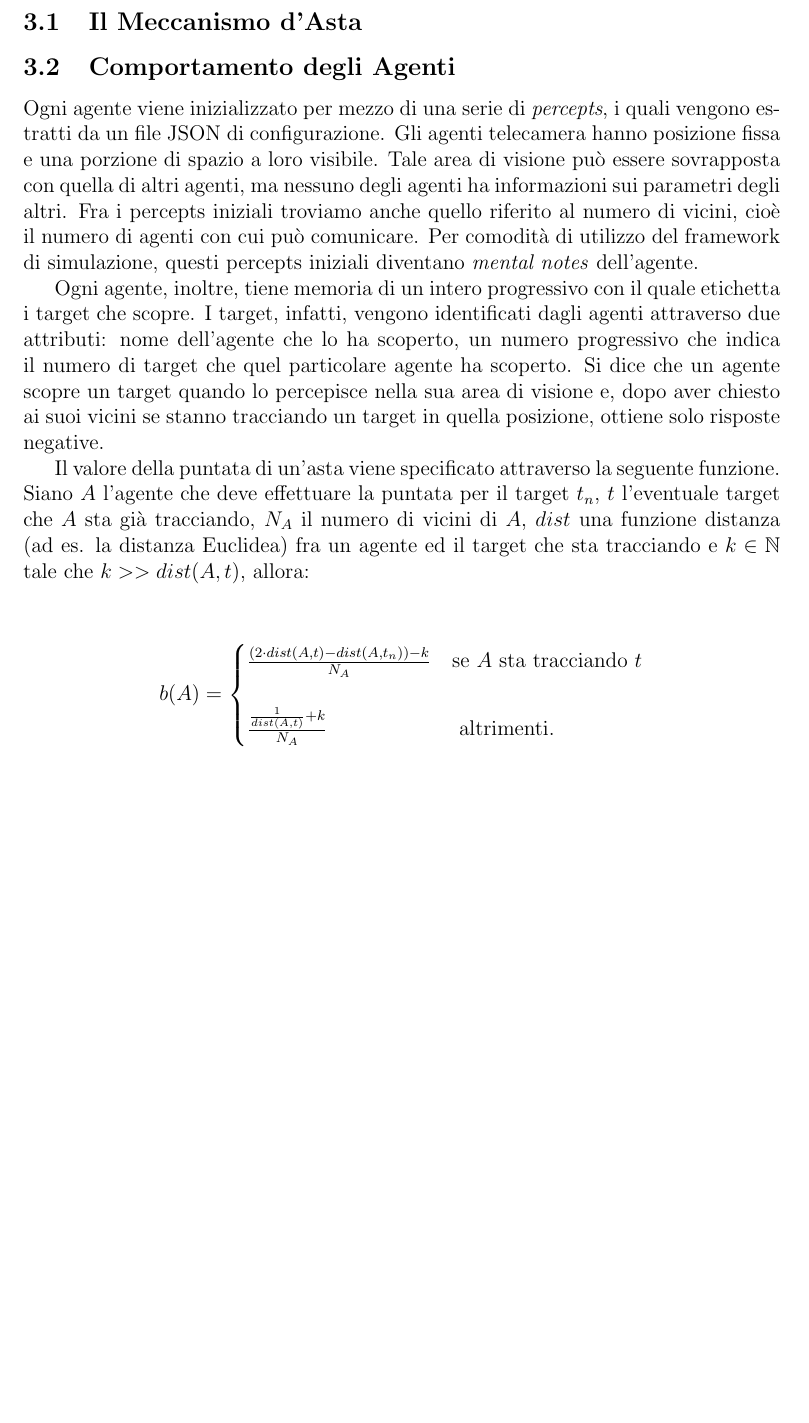
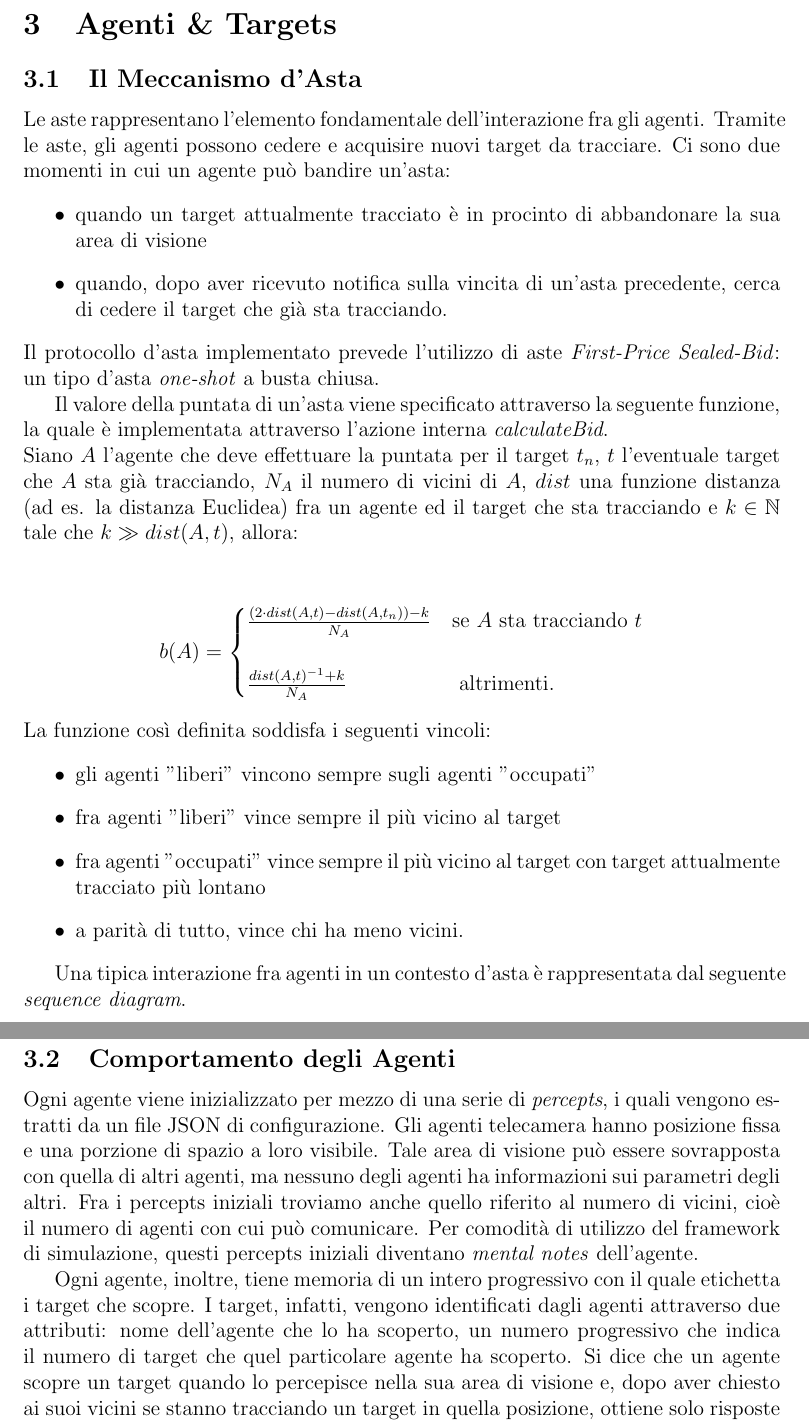
Before and after one commit to RiccardoGrieco/masTracking, a LaTeX document (Relazione MAS/main.tex, which reads Relazione MAS/agenti.tex, Relazione MAS/asta.tex): part of page 6 of 9 before the commit and two parts of pages 6 and 7 of 10 after it, the two joined at a grey line, cut at the place of the change, the shorter picture padded with empty space. Compiled offline with pdfLaTeX; the source files are stored in an older character set and shown here as Unicode.

Commit message:
Last version

```diff
--- a/Relazione MAS/agenti.tex
+++ b/Relazione MAS/agenti.tex
@@ -5,17 +5,6 @@ Ogni agente viene inizializzato per mezzo di una serie di \textit{percepts}, i q
 
 Ogni agente, inoltre, tiene memoria di un intero progressivo con il quale etichetta i target che scopre. I target, infatti, vengono identificati dagli agenti attraverso due attributi: nome dell'agente che lo ha scoperto, un numero progressivo che indica il numero di target che quel particolare agente ha scoperto. Si dice che un agente scopre un target quando lo percepisce nella sua area di visione e, dopo aver chiesto ai suoi vicini se stanno tracciando un target in quella posizione, ottiene solo risposte negative.
 
-Il valore della puntata di un'asta viene specificato attraverso la seguente funzione.\\
-Siano $A$ l'agente che deve effettuare la puntata per il target $t_n$, $t$ l'eventuale target che $A$ sta già tracciando, $N_A$ il numero di vicini di $A$, $dist$ una funzione distanza (ad es. la distanza Euclidea) fra un agente ed il target che sta tracciando e $k \in \mathbb{N}$ tale che $k >> dist(A, t)$, allora:
-\begin{center}
-$$
-b(A) =
-\begin{cases}
-\frac{(2 \cdot dist(A,t) - dist(A, t_n)) - k}{N_A} & \mbox{se }A \mbox{ sta tracciando }t \\ \\
-\frac{\frac{1}{dist(A,t)} + k}{N_A} & \mbox{ altrimenti.}
-\end{cases}
-$$
-\end{center}
 La seguente tabella riassume le \textit{belief} degli agenti.
 
 \begin{tabularx}{\textwidth}{| l | X |}
--- /dev/null
+++ b/Relazione MAS/asta.tex
@@ -0,0 +1,31 @@
+%		** MECCANISMO D'ASTA **
+
+Le aste rappresentano l'elemento fondamentale dell'interazione fra gli agenti. Tramite le aste, gli agenti possono cedere e acquisire nuovi target da tracciare. Ci sono due momenti in cui un agente può bandire un'asta:
+\begin{itemize}
+	\item quando un target attualmente tracciato è in procinto di abbandonare la sua area di visione
+	\item quando, dopo aver ricevuto notifica sulla vincita di un'asta precedente, cerca di cedere il target che già sta tracciando.
+\end{itemize}
+Il protocollo d'asta implementato prevede l'utilizzo di aste \textit{First-Price Sealed-Bid}: un tipo d'asta \textit{one-shot} a busta chiusa.
+
+Il valore della puntata di un'asta viene specificato attraverso la seguente funzione, la quale è implementata attraverso l'azione interna \textit{calculateBid}.\\
+Siano $A$ l'agente che deve effettuare la puntata per il target $t_n$, $t$ l'eventuale target che $A$ sta già tracciando, $N_A$ il numero di vicini di $A$, $dist$ una funzione distanza (ad es. la distanza Euclidea) fra un agente ed il target che sta tracciando e $k \in \mathbb{N}$ tale che $k \gg dist(A, t)$, allora:
+\begin{center}
+	$$
+	b(A) =
+	\begin{cases}
+	\frac{(2 \cdot dist(A,t) - dist(A, t_n)) - k}{N_A} & \mbox{se }A \mbox{ sta tracciando }t \\ \\
+	\frac{dist(A,t)^{-1} + k}{N_A} & \mbox{ altrimenti.}
+	\end{cases}
+	$$
+\end{center}
+La funzione così definita soddisfa i seguenti vincoli:
+\begin{itemize}
+	\item gli agenti "liberi" vincono sempre sugli agenti "occupati"
+	\item fra agenti "liberi" vince sempre il più vicino al target
+	\item fra agenti "occupati" vince sempre il più vicino al target con target attualmente tracciato più lontano
+	\item a parità di tutto, vince chi ha meno vicini.
+\end{itemize}
+
+Una tipica interazione fra agenti in un contesto d'asta è rappresentata dal seguente \textit{sequence diagram}.
+
+%TODO inserire sequence dell'asta
```
Also changed, not shown: Relazione MAS/main.tex (+1 -1 lines), Relazione MAS/targets.tex (+1 -1 lines).
